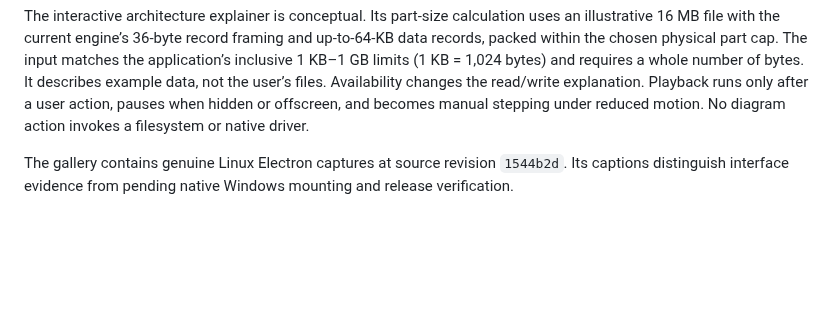
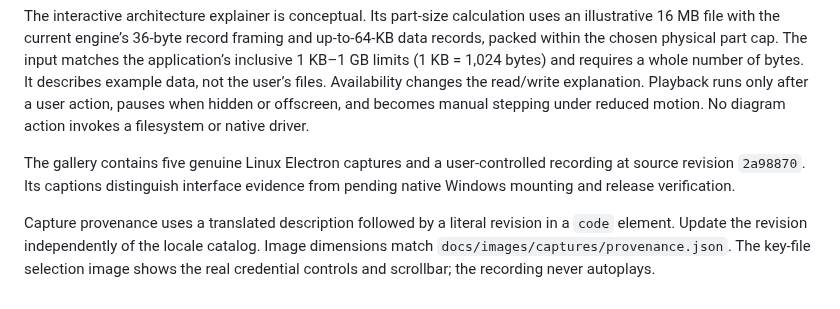
Before and after one commit to Ding-Ding-Projects/material-file-encryptor, a Markdown page: docs/site/README.md, the part around the change. Rendered like a GitHub page; blank space fills up the shorter version.

```diff
--- a/docs/site/README.md
+++ b/docs/site/README.md
@@ -20,4 +20,6 @@ The language selector covers English, Cantonese, and bilingual text, including g
 
 The interactive architecture explainer is conceptual. Its part-size calculation uses an illustrative 16 MB file with the current engine’s 36-byte record framing and up-to-64-KB data records, packed within the chosen physical part cap. The input matches the application’s inclusive 1 KB–1 GB limits (1 KB = 1,024 bytes) and requires a whole number of bytes. It describes example data, not the user’s files. Availability changes the read/write explanation. Playback runs only after a user action, pauses when hidden or offscreen, and becomes manual stepping under reduced motion. No diagram action invokes a filesystem or native driver.
 
-The gallery contains genuine Linux Electron captures at source revision `1544b2d`. Its captions distinguish interface evidence from pending native Windows mounting and release verification.
+The gallery contains five genuine Linux Electron captures and a user-controlled recording at source revision `2a98870`. Its captions distinguish interface evidence from pending native Windows mounting and release verification.
+
+Capture provenance uses a translated description followed by a literal revision in a `code` element. Update the revision independently of the locale catalog. Image dimensions match `docs/images/captures/provenance.json`. The key-file selection image shows the real credential controls and scrollbar; the recording never autoplays.
```
Also changed, not shown: GOAL.md (+3 -1 lines), README.md (+6 -4 lines), docs/images/captures/desktop-create.png, docs/images/captures/desktop-keyfile-choice.png (added), docs/images/captures/desktop-locked.png, 9 other files.
